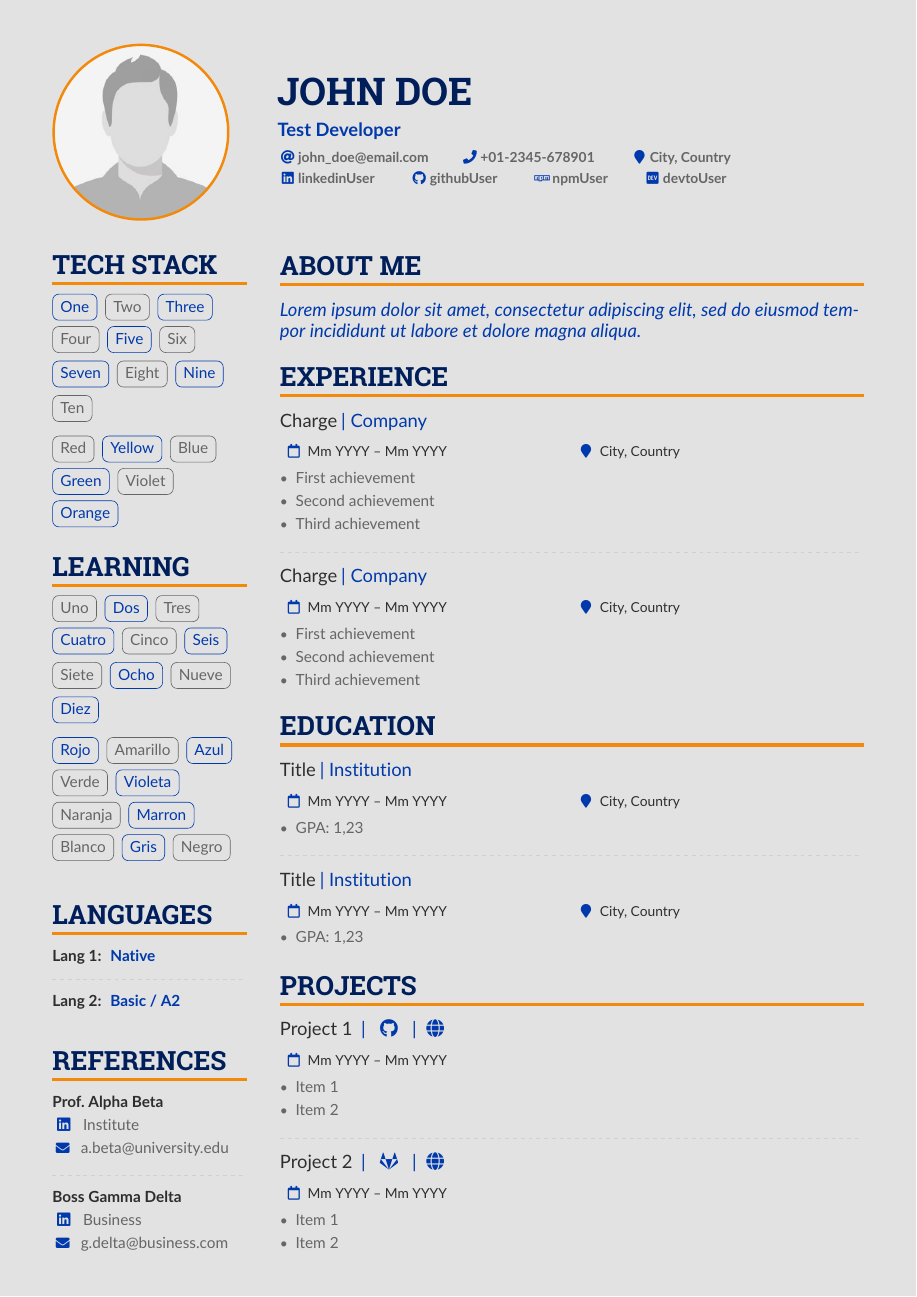
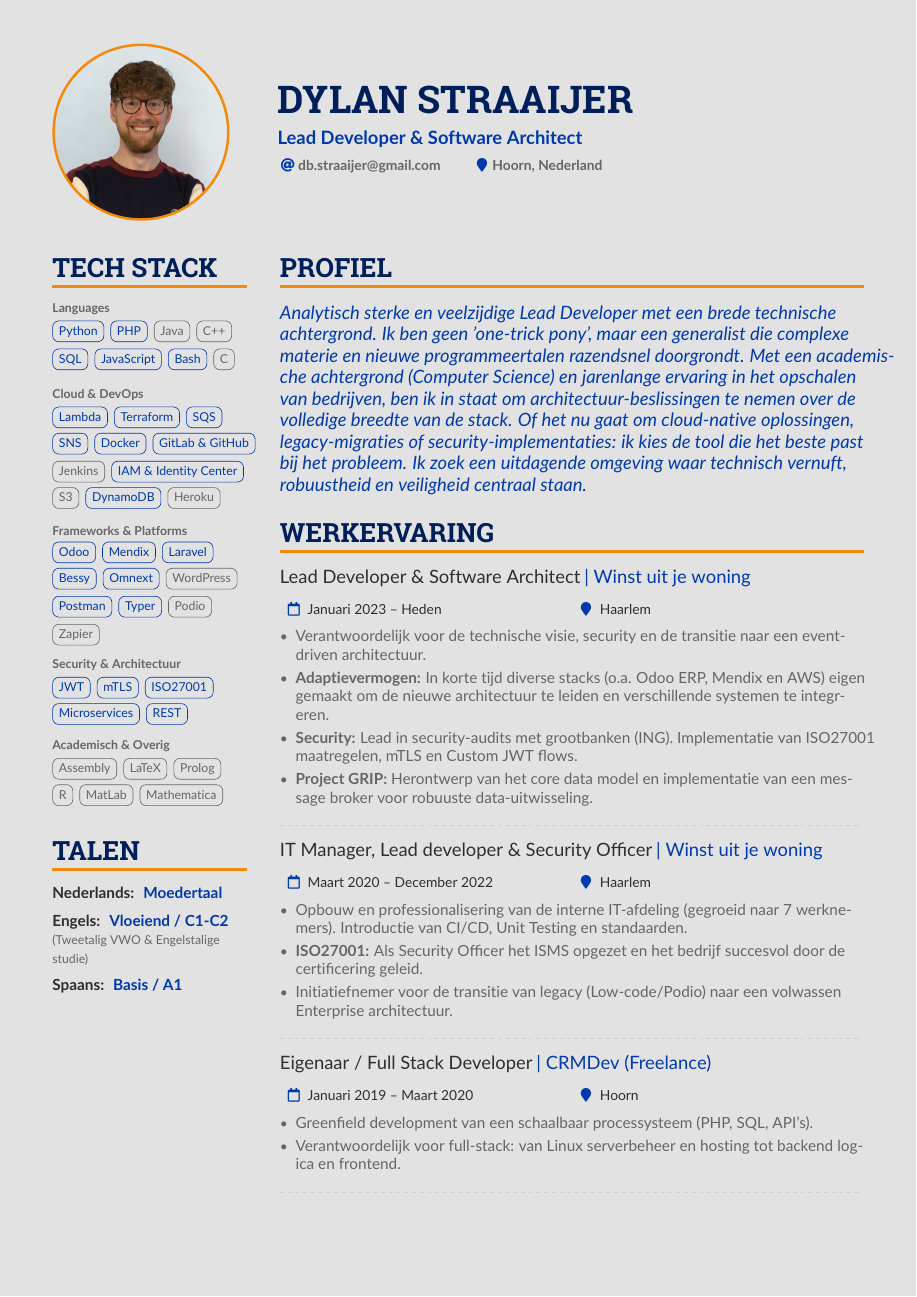
Before and after one commit to dbstraaijer/cv, a LaTeX CV (main.tex): the whole page before the commit and page 1 of 2 after it. Compiled offline with pdfLaTeX.

Commit message:
finish: tech stack

```diff
--- a/main.tex
+++ b/main.tex
@@ -100,82 +73,101 @@
 %% \addbibresource{main.bib}
 
 \begin{document}
-    \name{John Doe}
-    \tagline{Test Developer}
+    \name{Dylan Straaijer}
+    \tagline{Lead Developer \& Software Architect}
     %% You can add multiple photos on the left or right
-    \photoL{4cm}{john-doe}
+    \photoL{4cm}{dylan}
 
     \personalinfo{
-        \email{john_doe@email.com}\smallskip
-        \phone{+01-2345-678901}
-        \location{City, Country}\\
-        \linkedin{linkedinUser}
-        \github{githubUser}
-        \npm{npmUser}
-        \dev{devtoUser}
+        \email{db.straaijer@gmail.com}\smallskip
+        % \phone{+01-2345-678901}
+        \location{Hoorn, Nederland}
+        % \linkedin{linkedinUser}
+        % \github{githubUser}
         %\homepage{nicolasomar.me}
-        %\medium{nicolasomar}
-        %% You MUST add the academicons option to \documentclass, then compile with LuaLaTeX or XeLaTeX, if you want to use \orcid or other academicons commands.
-        % \orcid{0000-0000-0000-0000}
-        %% You can add your own arbtrary detail with
-        %% \printinfo{symbol}{detail}[optional hyperlink prefix]
-        % \printinfo{\faPaw}{Hey ho!}[https://example.com/]
-        %% Or you can declare your own field with
-        %% \NewInfoFiled{fieldname}{symbol}[optional hyperlink prefix] and use it:
-        % \NewInfoField{gitlab}{\faGitlab}[https://gitlab.com/]
-        % \gitlab{your_id}
     }
 
     \makecvheader
     %% Depending on your tastes, you may want to make fonts of itemize environments slightly smaller
     % \AtBeginEnvironment{itemize}{\small}
 
-    %% Set the left/right column width ratio to 6:4.
+    %% Set columnratio (left small, right wide).
     \columnratio{0.25}
 
     % Start a 2-column paracol. Both the left and right columns will automatically
     % break across pages if things get too long.
     \begin{paracol}{2}
+        % -----------------------------------------------------------
+        % LINKER KOLOM
+        % -----------------------------------------------------------
+
         % ----- TECH STACK -----
-        \cvsection{TECH STACK}
-            %% Fork v1.6.5c: The sloppypar* environment is used to avoid tags overlapping with section width
-            \begin{sloppypar*}
-                %% Fork 1.7.1b: Now in case you want to highlight any tag, just add a '/true' property next to its text and it will change tag's text and border colors.
-                \cvtags{One/true, Two, Three/true, Four, Five/true, Six, Seven/true, Eight, Nine/true, Ten}
-                \medskip
+        \cvsection{Tech Stack}
 
-                \cvtags{Red, Yellow/true, Blue, Green/true, Violet, Orange/true}
-            \end{sloppypar*}
+            % Om de tags kleiner te maken, zetten we alles in \footnotesize
+            {\footnotesize
+
+            \textbf{Languages}\\
+            \smallskip
+            % Focus: Python & PHP voor backend, SQL voor data. Bash voor server.
+            \cvtags{Python/true, PHP/true, Java, C++, SQL/true, JavaScript/true, Bash/true, C}
+            \par\medskip
+
+            \textbf{Cloud \& DevOps}\\
+            \smallskip
+            % Focus: AWS stack & CI/CD is key voor Lead rol.
+            \cvtags{Lambda/true, Terraform/true, SQS/true, SNS/true, Docker/true, GitLab \& GitHub/true, Jenkins, IAM \& Identity Center/true, S3, DynamoDB/true, Heroku}
+            \par\medskip
+
+            \textbf{Frameworks \& Platforms}\\
+            \smallskip
+            % Focus: Je huidige werkervaring.
+            \cvtags{Odoo/true, Mendix/true, Laravel/true, Bessy/true, Omnext/true, WordPress, Postman/true, Typer/true, Podio, Zapier}
+            \par\medskip
+
+            \textbf{Security \& Architectuur}\\
+            \smallskip
+            % Focus: Dit maakt jou senior.
+            \cvtags{JWT/true, mTLS/true, ISO27001/true, Microservices/true, REST/true}
+            \par\medskip
+
+            \textbf{Academisch \& Overig}\\
+            \smallskip
+            % Wel noemen (laat intelligentie zien), niet highlighten.
+            \cvtags{Assembly, LaTeX, Prolog, R, MatLab, Mathematica}
+
+            } % Einde van footnotesize scope
+
         % ----- TECH STACK -----
 
-        % ----- LEARNING -----
-        \cvsection{Learning}
-            \begin{sloppypar*}
-                \cvtags{Uno, Dos/true, Tres, Cuatro/true, Cinco, Seis/true, Siete, Ocho/true, Nueve, Diez/true}
-                \medskip
+        % % ----- LEARNING -----
+        % \cvsection{Learning}
+        %     \begin{sloppypar*}
+        %         \cvtags{Uno, Dos/true, Tres, Cuatro/true, Cinco, Seis/true, Siete, Ocho/true, Nueve, Diez/true}
+        %         \medskip
 
-                \cvtags{Rojo/true, Amarillo, Azul/true, Verde, Violeta/true, Naranja, Marron/true, Blanco, Gris/true, Negro}
-            \end{sloppypar*}
-        % ----- LEARNING -----
+        %         \cvtags{Rojo/true, Amarillo, Azul/true, Verde, Violeta/true, Naranja, Marron/true, Blanco, Gris/true, Negro}
+        %     \end{sloppypar*}
+        % % ----- LEARNING -----
 
         % ----- LANGUAGES -----
-        \cvsection{Languages}
-            \cvlang{Lang 1}{Native}\\
-            \divider
+        \cvsection{Talen}
+            \cvlang{Nederlands}{Moedertaal}
+            \medskip
 
-            \cvlang{Lang 2}{Basic / A2}
-            \bigskip
-            %% Yeah I didn't spend too much time making all the
-            %% spacing consistent... sorry. Use \smallskip, \medskip,
-            %% \bigskip, \vpsace etc to make ajustments.
+            \cvlang{Engels}{Vloeiend / C1-C2}
+            {\footnotesize (Tweetalig VWO \& Engelstalige studie)}
+            \medskip
+
+            \cvlang{Spaans}{Basis / A1}
         % ----- LANGUAGES -----
 
         % ----- REFERENCES -----
-        \cvsection{References}
-            \cvref{Prof.\ Alpha Beta}{Institute}{a.beta@university.edu}
-            \divider
+        % \cvsection{References}
+        %     \cvref{Prof.\ Alpha Beta}{Institute}{a.beta@university.edu}
+        %     \divider
 
-            \cvref{Boss\ Gamma Delta}{Business}{g.delta@business.com}
+        %     \cvref{Boss\ Gamma Delta}{Business}{g.delta@business.com}
         % ----- REFERENCES -----
 
         % ----- MOST PROUD -----
@@ -210,24 +202,36 @@
         \switchcolumn
 
         % ----- ABOUT ME -----
-        \cvsection{About Me}
+        \cvsection{Profiel}
             \begin{quote}
-                Lorem ipsum dolor sit amet, consectetur adipiscing elit, sed do eiusmod tempor incididunt ut labore et dolore magna aliqua.
+                Analytisch sterke en veelzijdige Lead Developer met een brede technische achtergrond. Ik ben geen 'one-trick pony', maar een generalist die complexe materie en nieuwe programmeertalen razendsnel doorgrondt. Met een academische achtergrond (Computer Science) en jarenlange ervaring in het opschalen van bedrijven, ben ik in staat om architectuur-beslissingen te nemen over de volledige breedte van de stack. Of het nu gaat om cloud-native oplossingen, legacy-migraties of security-implementaties: ik kies de tool die het beste past bij het probleem. Ik zoek een uitdagende omgeving waar technisch vernuft, robuustheid en veiligheid centraal staan.
             \end{quote}
         % ----- ABOUT ME -----
 
         % ----- EXPERIENCE -----
-        \cvsection{Experience}
-            \cvevent{Charge}{Company}{Mm YYYY -- Mm YYYY}{City, Country}
+        \cvsection{Werkervaring}
+            \cvevent{Lead Developer \& Software Architect}{Winst uit je woning}{Januari 2023 -- Heden}{Haarlem}
             \begin{itemize}
-                \item First achievement
-                \item Second achievement
-                \item Third achievement
+                \item Verantwoordelijk voor de technische visie, security en de transitie naar een event-driven architectuur.
+                \item \textbf{Adaptievermogen:} In korte tijd diverse stacks (o.a. Odoo ERP, Mendix en AWS) eigen gemaakt om de nieuwe architectuur te leiden en verschillende systemen te integreren.
+                \item \textbf{Security:} Lead in security-audits met grootbanken (ING). Implementatie van ISO27001 maatregelen, mTLS en Custom JWT flows.
+                \item \textbf{Project GRIP:} Herontwerp van het core data model en implementatie van een message broker voor robuuste data-uitwisseling.
             \end{itemize}
             \divider
 
-            \cvevent{Charge}{Company}{Mm YYYY -- Mm YYYY}{City, Country}
+            \cvevent{IT Manager, Lead developer \& Security Officer}{Winst uit je woning}{Maart 2020 -- December 2022}{Haarlem}
             \begin{itemize}
-                \item First achievement
-                \item Second achievement
-                \item Third achievement
+                \item Opbouw en professionalisering van de interne IT-afdeling (gegroeid naar 7 werknemers). Introductie van CI/CD, Unit Testing en standaarden.
+                \item \textbf{ISO27001:} Als Security Officer het ISMS opgezet en het bedrijf succesvol door de certificering geleid.
+                \item Initiatiefnemer voor de transitie van legacy (Low-code/Podio) naar een volwassen Enterprise architectuur.
+            \end{itemize}
+            \divider
+
+            \cvevent{Eigenaar / Full Stack Developer}{CRMDev (Freelance)}{Januari 2019 -- Maart 2020}{Hoorn}
+            \begin{itemize}
+                \item Greenfield development van een schaalbaar processysteem (PHP, SQL, API's).
+                \item Verantwoordelijk voor full-stack: van Linux serverbeheer en hosting tot backend logica en frontend.
+            \end{itemize}
+            \divider
+
+            \newpage
@@ -235,7 +243,6 @@
         % ----- EXPERIENCE -----
 
         % ----- EDUCATION -----
-        \cvsection{Education}
-            \cvevent{Title}{Institution}{Mm YYYY -- Mm YYYY}{City, Country}
+        \cvsection{Opleidingen}
+            \cvevent{Bachelor Computer Science (Niet afgerond)}{Vrije Universiteit}{2017 -- 2019}{Amsterdam}
             \begin{itemize}
-                \item GPA: 1,23
@@ -242,4 +252,3 @@
             \end{itemize}
             \divider
 
-            \cvevent{Title}{Institution}{Mm YYYY -- Mm YYYY}{City, Country}
@@ -246,2 +270 @@
             \begin{itemize}
-                \item GPA: 1,23
```
Also changed, not shown: nicethings_icons_readme.txt (deleted, +0 -17 lines), dylan.png (added), john-doe.jpg (deleted), main.tex (70 more changed lines).
